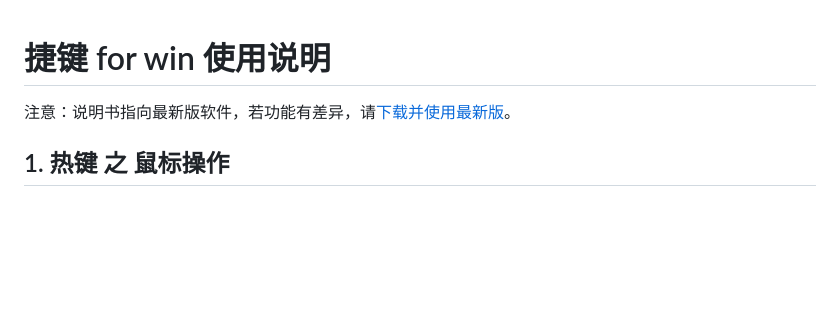
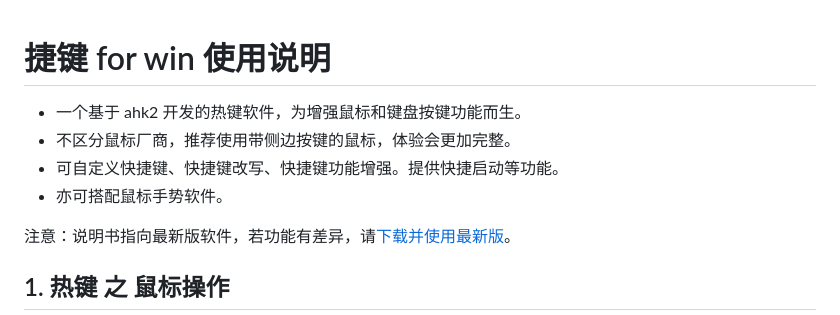
Before and after one commit to acc8226/jiejian, a Markdown page: README.md, the part around the change. Rendered like a GitHub page; blank space fills up the shorter version.

Commit message:
更新 README.md

```diff
--- a/README.md
+++ b/README.md
@@ -1,4 +1,9 @@
 # 捷键 for win 使用说明
+
+* 一个基于 ahk2 开发的热键软件，为增强鼠标和键盘按键功能而生。
+* 不区分鼠标厂商，推荐使用带侧边按键的鼠标，体验会更加完整。
+* 可自定义快捷键、快捷键改写、快捷键功能增强。提供快捷启动等功能。
+* 亦可搭配鼠标手势软件。
 
 注意：说明书指向最新版软件，若功能有差异，请[下载并使用最新版](https://gitcode.com/acc8226/jiejian/releases)。
 
```
